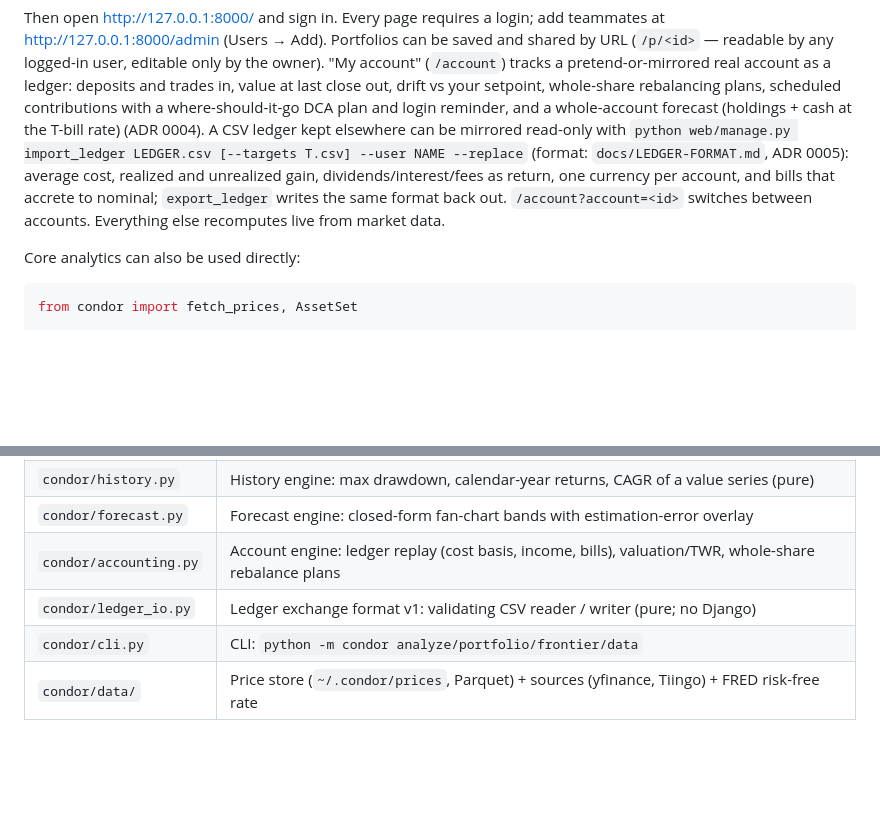
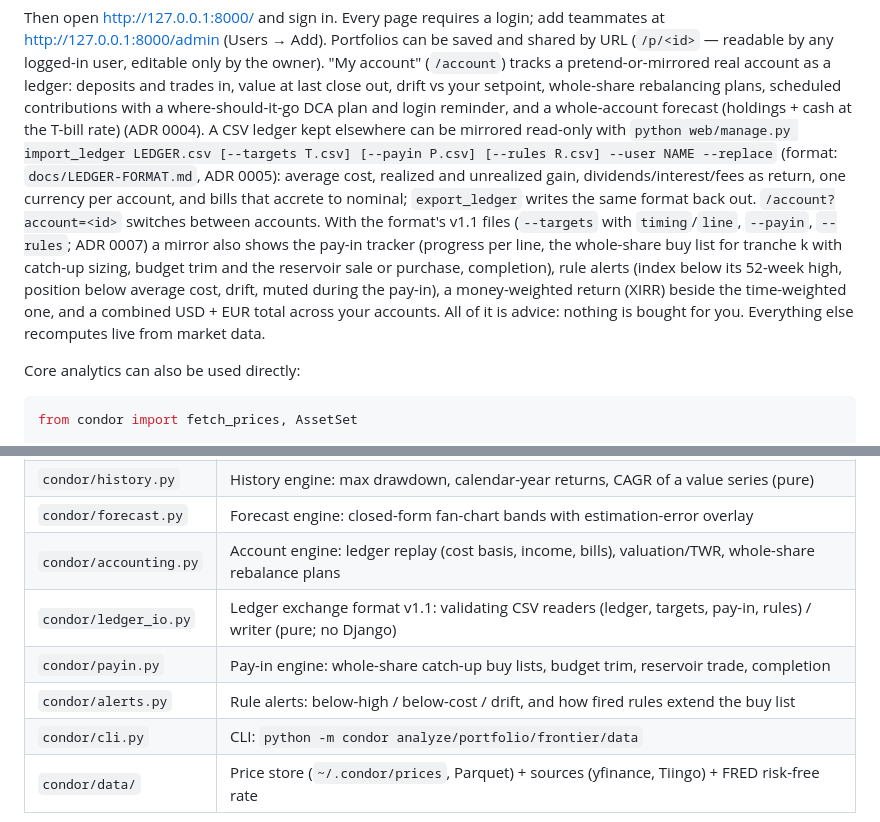
Before and after one commit to Rtasseff/Condor, a Markdown page: README.md, 2 parts joined by grey strips. Rendered like a GitHub page; blank space fills up the shorter version.

Commit message:
Phase 5a: README, ARCHITECTURE, BACKLOG for account plans
Co-Authored-By: Claude Sonnet 5.5 <noreply@anthropic.com>
Claude-Session: https://claude.ai/code/session_01MmiXqSboathBkpQ2bQ8TNa

```diff
--- a/README.md
+++ b/README.md
@@ -38,11 +38,19 @@ whole-share rebalancing plans, scheduled contributions with a
 where-should-it-go DCA plan and login reminder, and a whole-account
 forecast (holdings + cash at the T-bill rate) (ADR 0004). A CSV ledger kept
 elsewhere can be mirrored read-only with
-`python web/manage.py import_ledger LEDGER.csv [--targets T.csv] --user NAME --replace`
+`python web/manage.py import_ledger LEDGER.csv [--targets T.csv] [--payin P.csv] [--rules R.csv] --user NAME --replace`
 (format: `docs/LEDGER-FORMAT.md`, ADR 0005): average cost, realized and
 unrealized gain, dividends/interest/fees as return, one currency per
 account, and bills that accrete to nominal; `export_ledger` writes the
 same format back out. `/account?account=<id>` switches between accounts.
+With the format's v1.1 files (`--targets` with `timing`/`line`, `--payin`,
+`--rules`; ADR 0007) a mirror also shows the pay-in tracker (progress per
+line, the whole-share buy list for tranche k with catch-up sizing, budget
+trim and the reservoir sale or purchase, completion), rule alerts (index
+below its 52-week high, position below average cost, drift, muted during
+the pay-in), a money-weighted return (XIRR) beside the time-weighted one,
+and a combined USD + EUR total across your accounts. All of it is advice:
+nothing is bought for you.
 Everything else recomputes live from market data.
 
 Core analytics can also be used directly:
@@ -107,7 +115,9 @@ Expected returns are the T-bill rate plus each asset's premium over T-bills;
 | `condor/history.py` | History engine: max drawdown, calendar-year returns, CAGR of a value series (pure) |
 | `condor/forecast.py` | Forecast engine: closed-form fan-chart bands with estimation-error overlay |
 | `condor/accounting.py` | Account engine: ledger replay (cost basis, income, bills), valuation/TWR, whole-share rebalance plans |
-| `condor/ledger_io.py` | Ledger exchange format v1: validating CSV reader / writer (pure; no Django) |
+| `condor/ledger_io.py` | Ledger exchange format v1.1: validating CSV readers (ledger, targets, pay-in, rules) / writer (pure; no Django) |
+| `condor/payin.py` | Pay-in engine: whole-share catch-up buy lists, budget trim, reservoir trade, completion |
+| `condor/alerts.py` | Rule alerts: below-high / below-cost / drift, and how fired rules extend the buy list |
 | `condor/cli.py` | CLI: `python -m condor analyze/portfolio/frontier/data` |
 | `condor/data/` | Price store (`~/.condor/prices`, Parquet) + sources (yfinance, Tiingo) + FRED risk-free rate |
 
```
Also changed, not shown: ARCHITECTURE.md (+4 -2 lines), BACKLOG.md (+5 -2 lines).
